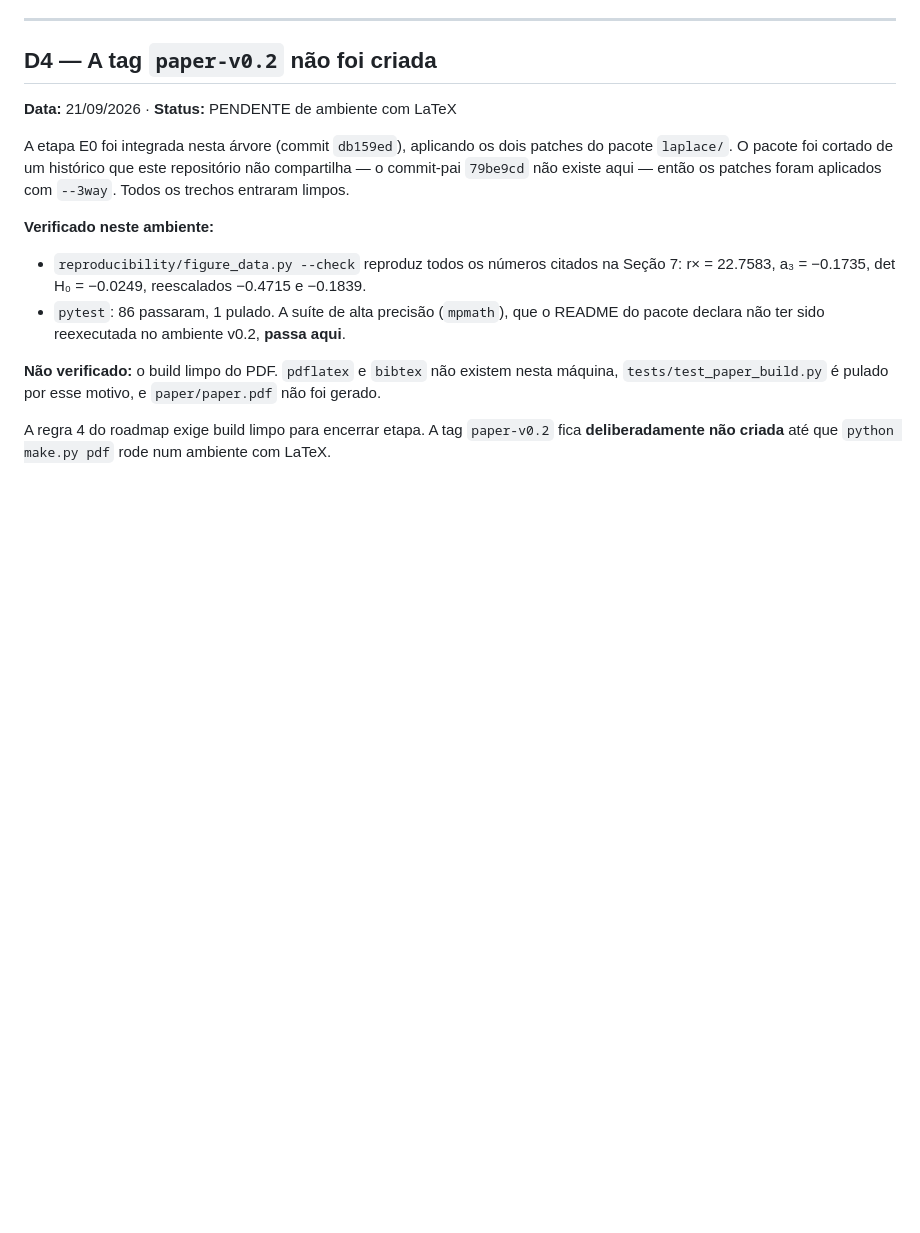
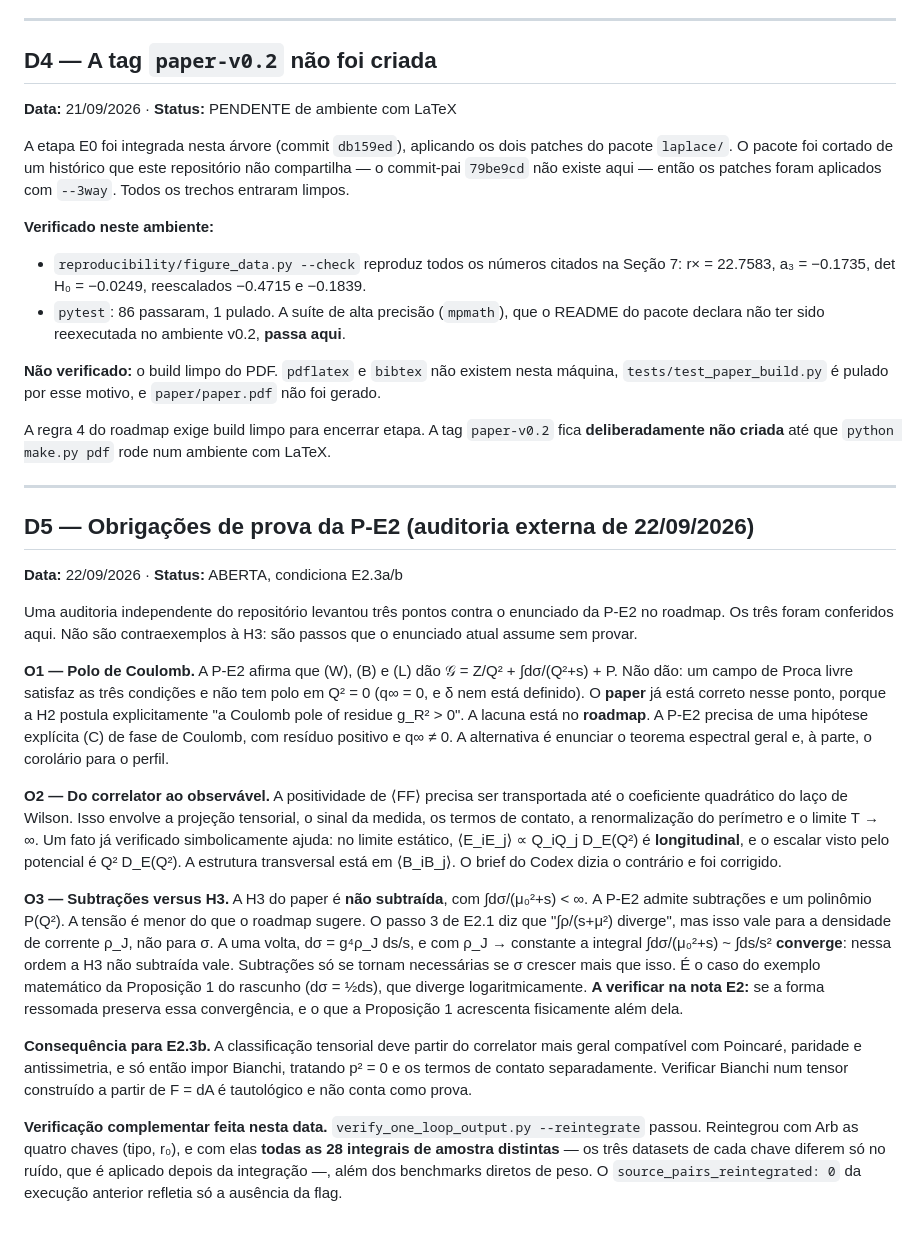
Before and after one commit to v1olegrace/one-form-spectral-structure, a Markdown page: DECISIONS.md, the part around the change. Drawn GitHub-style; blank space fills up the shorter version.

```diff
--- a/DECISIONS.md
+++ b/DECISIONS.md
@@ -173,3 +173,54 @@ nesta máquina, `tests/test_paper_build.py` é pulado por esse motivo, e
 A regra 4 do roadmap exige build limpo para encerrar etapa. A tag
 `paper-v0.2` fica **deliberadamente não criada** até que `python make.py pdf`
 rode num ambiente com LaTeX.
+
+---
+
+## D5 — Obrigações de prova da P-E2 (auditoria externa de 22/09/2026)
+
+**Data:** 22/09/2026 · **Status:** ABERTA, condiciona E2.3a/b
+
+Uma auditoria independente do repositório levantou três pontos contra o
+enunciado da P-E2 no roadmap. Os três foram conferidos aqui. Não são
+contraexemplos à H3: são passos que o enunciado atual assume sem provar.
+
+**O1 — Polo de Coulomb.** A P-E2 afirma que (W), (B) e (L) dão
+𝒢 = Z/Q² + ∫dσ/(Q²+s) + P. Não dão: um campo de Proca livre satisfaz as três
+condições e não tem polo em Q² = 0 (q∞ = 0, e δ nem está definido). O
+**paper** já está correto nesse ponto, porque a H2 postula explicitamente
+"a Coulomb pole of residue g_R² > 0". A lacuna está no **roadmap**. A P-E2
+precisa de uma hipótese explícita (C) de fase de Coulomb, com resíduo positivo
+e q∞ ≠ 0. A alternativa é enunciar o teorema espectral geral e, à parte, o
+corolário para o perfil.
+
+**O2 — Do correlator ao observável.** A positividade de ⟨FF⟩ precisa ser
+transportada até o coeficiente quadrático do laço de Wilson. Isso envolve a
+projeção tensorial, o sinal da medida, os termos de contato, a renormalização
+do perímetro e o limite T → ∞. Um fato já verificado simbolicamente ajuda: no
+limite estático, ⟨E_iE_j⟩ ∝ Q_iQ_j D_E(Q²) é **longitudinal**, e o escalar
+visto pelo potencial é Q² D_E(Q²). A estrutura transversal está em ⟨B_iB_j⟩.
+O brief do Codex dizia o contrário e foi corrigido.
+
+**O3 — Subtrações versus H3.** A H3 do paper é **não subtraída**, com
+∫dσ/(μ₀²+s) < ∞. A P-E2 admite subtrações e um polinômio P(Q²). A tensão é
+menor do que o roadmap sugere. O passo 3 de E2.1 diz que "∫ρ/(s+μ²)
+diverge", mas isso vale para a densidade de corrente ρ_J, não para σ. A uma
+volta, dσ = g⁴ρ_J ds/s, e com ρ_J → constante a integral
+∫dσ/(μ₀²+s) ~ ∫ds/s² **converge**: nessa ordem a H3 não subtraída vale.
+Subtrações só se tornam necessárias se σ crescer mais que isso. É o caso do
+exemplo matemático da Proposição 1 do rascunho (dσ = ½ds), que diverge
+logaritmicamente. **A verificar na nota E2:** se a forma ressomada preserva
+essa convergência, e o que a Proposição 1 acrescenta fisicamente além dela.
+
+**Consequência para E2.3b.** A classificação tensorial deve partir do
+correlator mais geral compatível com Poincaré, paridade e antissimetria, e só
+então impor Bianchi, tratando p² = 0 e os termos de contato separadamente.
+Verificar Bianchi num tensor construído a partir de F = dA é tautológico e não
+conta como prova.
+
+**Verificação complementar feita nesta data.**
+`verify_one_loop_output.py --reintegrate` passou. Reintegrou com Arb as quatro
+chaves (tipo, r₀), e com elas **todas as 28 integrais de amostra distintas** —
+os três datasets de cada chave diferem só no ruído, que é aplicado depois da
+integração —, além dos benchmarks diretos de peso. O `source_pairs_reintegrated: 0`
+da execução anterior refletia só a ausência da flag.
```
Also changed, not shown: notes/E2_codex_brief.md (+27 -5 lines).
